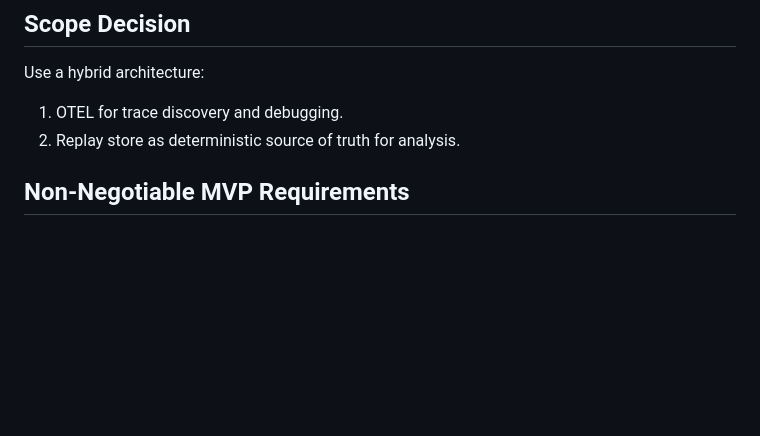
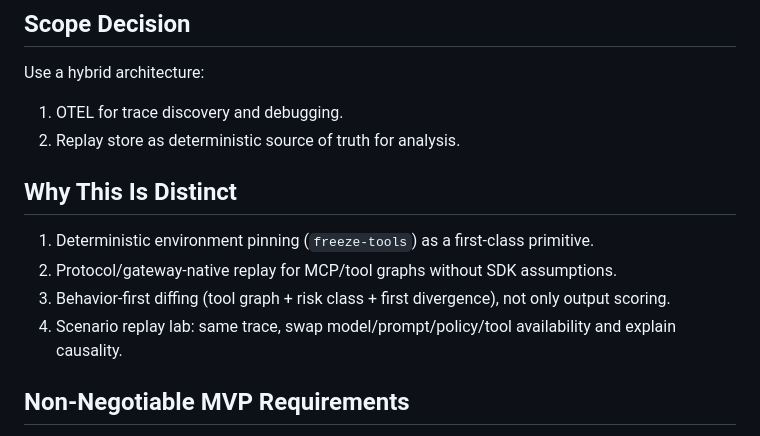
Before and after one commit to lethaltrifecta/replay, a Markdown page: DRAFT_PLAN.md, the part around the change. Drawn GitHub-style; blank space fills up the shorter version.

Commit message:
Add core differentiation points to CMDR draft

```diff
--- a/DRAFT_PLAN.md
+++ b/DRAFT_PLAN.md
@@ -25,6 +25,12 @@ Help engineers answer:
 Use a hybrid architecture:
 1. OTEL for trace discovery and debugging.
 2. Replay store as deterministic source of truth for analysis.
+
+## Why This Is Distinct
+1. Deterministic environment pinning (`freeze-tools`) as a first-class primitive.
+2. Protocol/gateway-native replay for MCP/tool graphs without SDK assumptions.
+3. Behavior-first diffing (tool graph + risk class + first divergence), not only output scoring.
+4. Scenario replay lab: same trace, swap model/prompt/policy/tool availability and explain causality.
 
 ## Non-Negotiable MVP Requirements
 1. Zero agent SDK changes.
```
